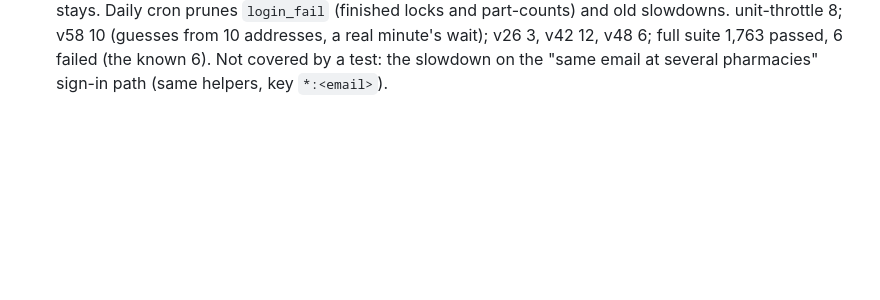
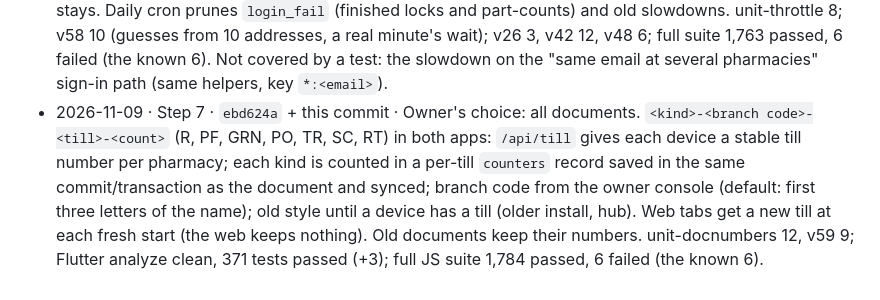
Before and after one commit to DeeJayKyle/rxpos, a Markdown page: docs/WORKPLAN.md, the part around one of its changes. Drawn GitHub-style; blank space fills up the shorter version.

Commit message:
docs: step 7 done
Co-Authored-By: Claude Opus 5.5 <noreply@anthropic.com>
Claude-Session: https://claude.ai/code/session_0192a66wSL491rzDykRuHYBU

```diff
--- a/docs/WORKPLAN.md
+++ b/docs/WORKPLAN.md
@@ -107,3 +107,10 @@ Server-side steps (Worker, `worker/`) protect **both** apps at once. Client-side
   locks and part-counts) and old slowdowns. unit-throttle 8; v58 10 (guesses from 10 addresses, a real minute's wait);
   v26 3, v42 12, v48 6; full suite 1,763 passed, 6 failed (the known 6). Not covered by a test: the slowdown on the
   "same email at several pharmacies" sign-in path (same helpers, key `*:<email>`).
+- 2026-11-09 · Step 7 · `ebd624a` + this commit · Owner's choice: all documents. `<kind>-<branch code>-<till>-<count>`
+  (R, PF, GRN, PO, TR, SC, RT) in both apps: `/api/till` gives each device a stable till number per pharmacy; each kind
+  is counted in a per-till `counters` record saved in the same commit/transaction as the document and synced; branch
+  code from the owner console (default: first three letters of the name); old style until a device has a till
+  (older install, hub). Web tabs get a new till at each fresh start (the web keeps nothing). Old documents keep their
+  numbers. unit-docnumbers 12, v59 9; Flutter analyze clean, 371 tests passed (+3); full JS suite 1,784 passed,
+  6 failed (the known 6).
```
Also changed, not shown: other parts of docs/WORKPLAN.md (+1 -1 lines).
